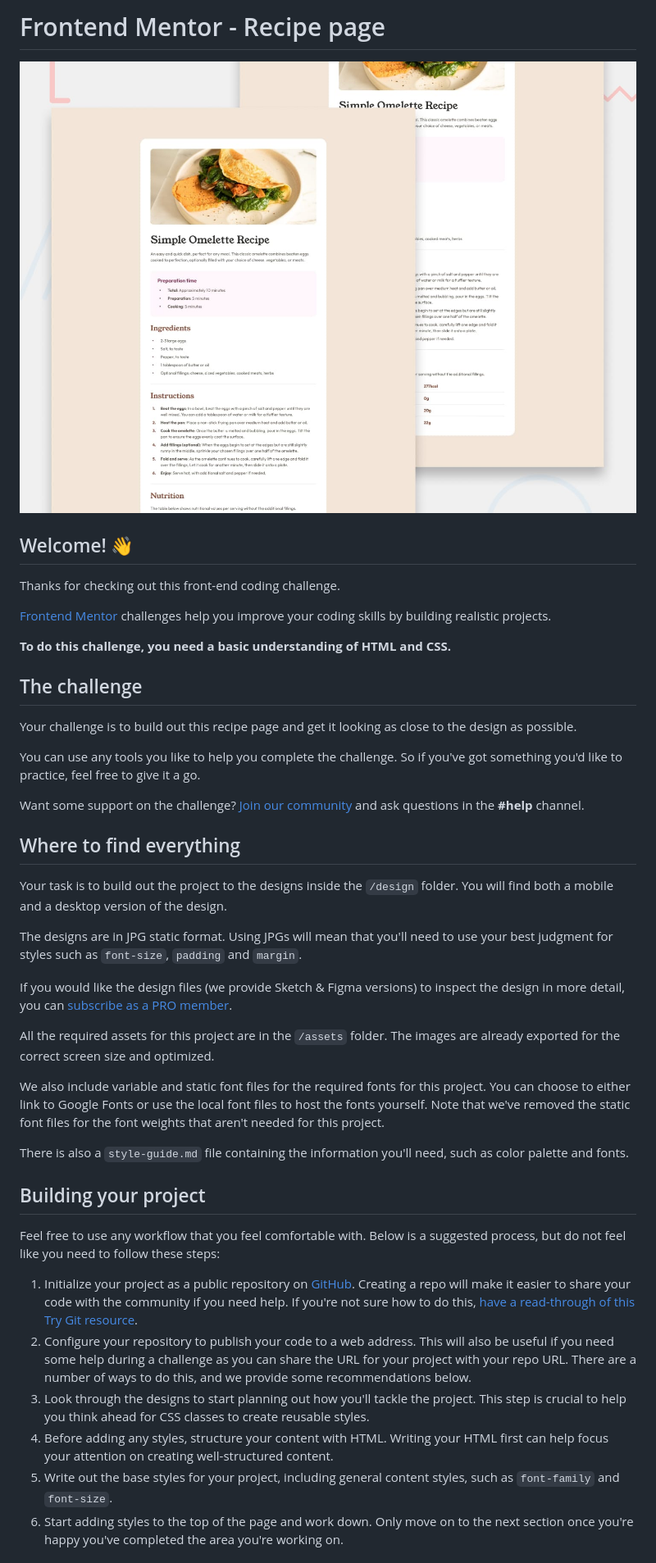
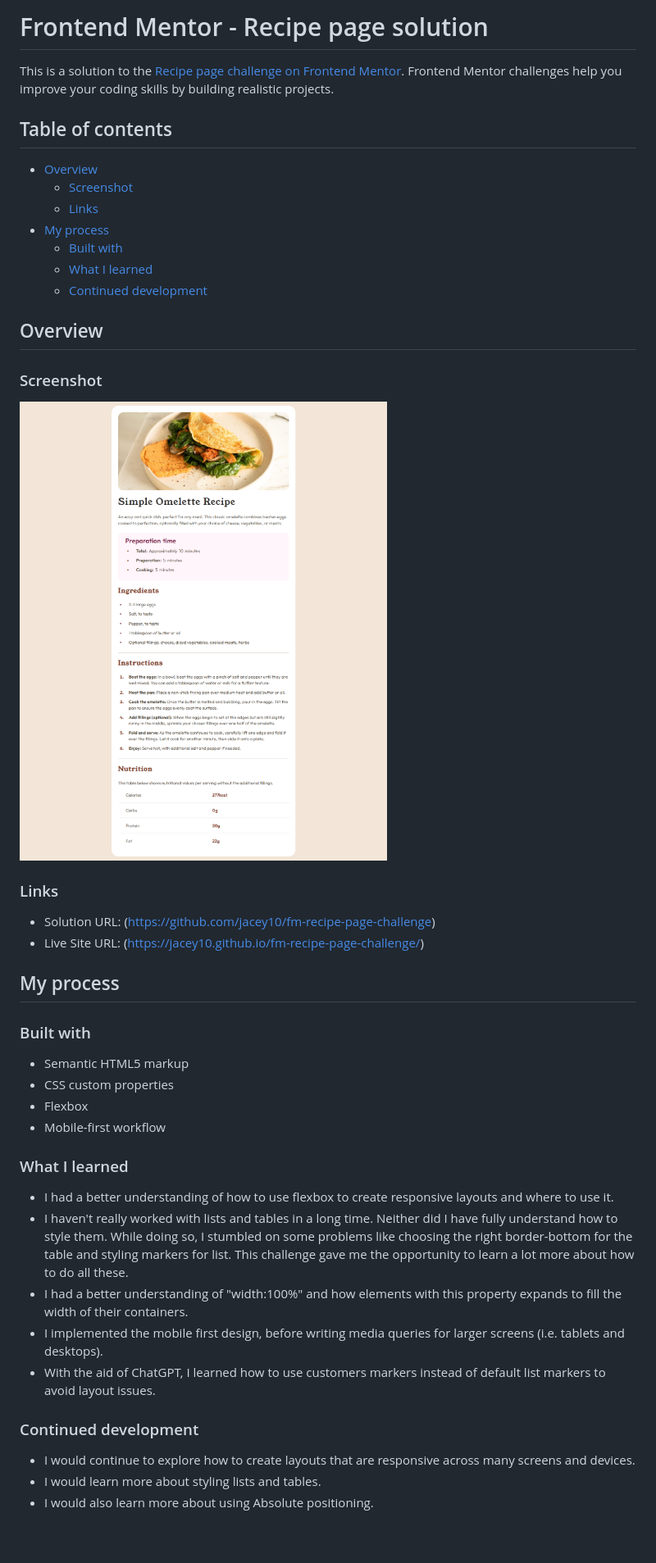
Before and after one commit to jacey10/fm-recipe-page-challenge, a Markdown page: README.md, the part around the change printed below. Shown: that part at 82% size. GitHub-like rendering; pictures changed too: assets/images/Frontend Mentor - Recipe page - [127.0.0.1].png (added); blank space fills up the shorter version.

```diff
--- a/README.md
+++ b/README.md
@@ -1,45 +1,47 @@
-# Frontend Mentor - Recipe page
+# Frontend Mentor - Recipe page solution
 
-![Design preview for the Recipe page coding challenge](./preview.jpg)
+This is a solution to the [Recipe page challenge on Frontend Mentor](https://www.frontendmentor.io/challenges/recipe-page-KiTsR8QQKm). Frontend Mentor challenges help you improve your coding skills by building realistic projects.
 
-## Welcome! 👋
+## Table of contents
 
-Thanks for checking out this front-end coding challenge.
+- [Overview](#overview)
+  - [Screenshot](#screenshot)
+  - [Links](#links)
+- [My process](#my-process)
+  - [Built with](#built-with)
+  - [What I learned](#what-i-learned)
+  - [Continued development](#continued-development)
 
-[Frontend Mentor](https://www.frontendmentor.io) challenges help you improve your coding skills by building realistic projects.
 
-**To do this challenge, you need a basic understanding of HTML and CSS.**
+## Overview
 
-## The challenge
+### Screenshot
+![](./assets/images/Frontend%20Mentor%20-%20Recipe%20page%20-%20[127.0.0.1].png)
 
-Your challenge is to build out this recipe page and get it looking as close to the design as possible.
 
-You can use any tools you like to help you complete the challenge. So if you've got something you'd like to practice, feel free to give it a go.
+### Links
+- Solution URL: (https://github.com/jacey10/fm-recipe-page-challenge)
+- Live Site URL: (https://jacey10.github.io/fm-recipe-page-challenge/)
 
-Want some support on the challenge? [Join our community](https://www.frontendmentor.io/community) and ask questions in the **#help** channel.
+## My process
 
-## Where to find everything
+### Built with
+- Semantic HTML5 markup
+- CSS custom properties
+- Flexbox
+- Mobile-first workflow
 
-Your task is to build out the project to the designs inside the `/design` folder. You will find both a mobile and a desktop version of the design.
 
-The designs are in JPG static format. Using JPGs will mean that you'll need to use your best judgment for styles such as `font-size`, `padding` and `margin`.
+### What I learned
+- I had a better understanding of how to use flexbox to create responsive layouts and where to use it.
+- I haven't really worked with lists and tables in a long time. Neither did I have fully understand how to style them. While doing so, I stumbled on some problems like choosing the right border-bottom for the table and styling markers for list. This challenge gave me the opportunity to learn a lot more about how to do all these.
+- I had a better understanding of "width:100%" and how elements with this property expands to fill the width of their containers.
+- I implemented the mobile first design, before writing media queries for larger screens (i.e. tablets and desktops).
+- With the aid of ChatGPT, I learned how to use customers markers instead of default list markers to avoid layout issues.
 
-If you would like the design files (we provide Sketch & Figma versions) to inspect the design in more detail, you can [subscribe as a PRO member](https://www.frontendmentor.io/pro).
+### Continued development
+- I would continue to explore how to create layouts that are responsive across many screens and devices.
+- I would learn more about styling lists and tables.
+- I would also learn more about using Absolute positioning.
 
-All the required assets for this project are in the `/assets` folder. The images are already exported for the correct screen size and optimized.
 
-We also include variable and static font files for the required fonts for this project. You can choose to either link to Google Fonts or use the local font files to host the fonts yourself. Note that we've removed the static font files for the font weights that aren't needed for this project.
-
-There is also a `style-guide.md` file containing the information you'll need, such as color palette and fonts.
-
-## Building your project
-
-Feel free to use any workflow that you feel comfortable with. Below is a suggested process, but do not feel like you need to follow these steps:
-
-1. Initialize your project as a public repository on [GitHub](https://github.com/). Creating a repo will make it easier to share your code with the community if you need help. If you're not sure how to do this, [have a read-through of this Try Git resource](https://try.github.io/).
-2. Configure your repository to publish your code to a web address. This will also be useful if you need some help during a challenge as you can share the URL for your project with your repo URL. There are a number of ways to do this, and we provide some recommendations below.
-3. Look through the designs to start planning out how you'll tackle the project. This step is crucial to help you think ahead for CSS classes to create reusable styles.
-4. Before adding any styles, structure your content with HTML. Writing your HTML first can help focus your attention on creating well-structured content.
-5. Write out the base styles for your project, including general content styles, such as `font-family` and `font-size`.
-6. Start adding styles to the top of the page and work down. Only move on to the next section once you're happy you've completed the area you're working on.
-
```
Also changed, not shown: other parts of README.md (+4 -44 lines), README-template.md (deleted, +0 -104 lines), 2 other files.
